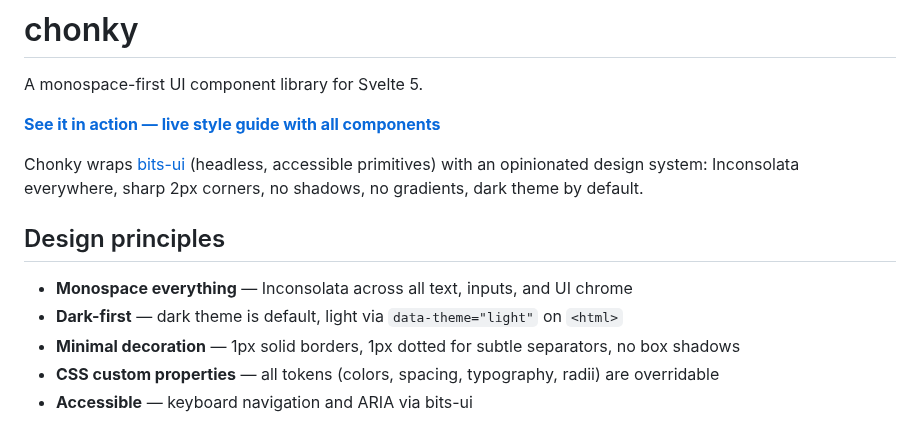
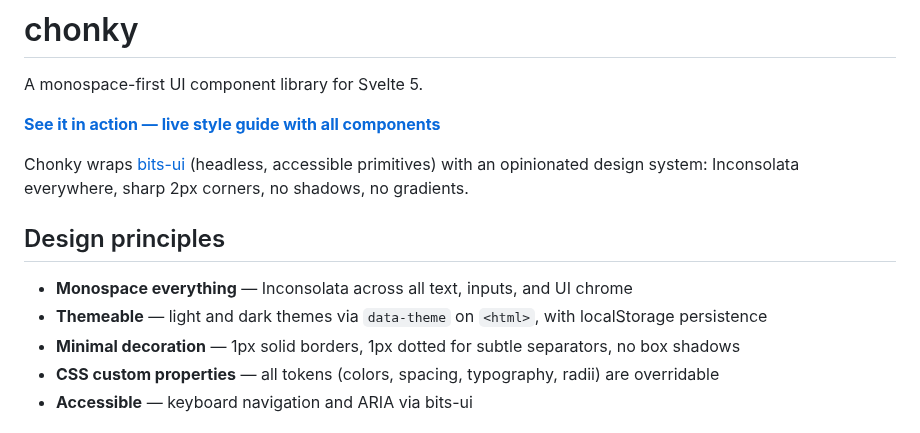
Before and after one commit to chrissnell/chonky, a Markdown page: README.md, the part around one of its changes. GitHub-like rendering.

```diff
--- a/README.md
+++ b/README.md
@@ -4,12 +8,12 @@ A monospace-first UI component library for Svelte 5.
 
 **[See it in action — live style guide with all components](https://chrissnell.com/styles/chonky/)**
 
-Chonky wraps [bits-ui](https://bits-ui.com) (headless, accessible primitives) with an opinionated design system: Inconsolata everywhere, sharp 2px corners, no shadows, no gradients, dark theme by default.
+Chonky wraps [bits-ui](https://bits-ui.com) (headless, accessible primitives) with an opinionated design system: Inconsolata everywhere, sharp 2px corners, no shadows, no gradients.
 
 ## Design principles
 
 - **Monospace everything** — Inconsolata across all text, inputs, and UI chrome
-- **Dark-first** — dark theme is default, light via `data-theme="light"` on `<html>`
+- **Themeable** — light and dark themes via `data-theme` on `<html>`, with localStorage persistence
 - **Minimal decoration** — 1px solid borders, 1px dotted for subtle separators, no box shadows
 - **CSS custom properties** — all tokens (colors, spacing, typography, radii) are overridable
 - **Accessible** — keyboard navigation and ARIA via bits-ui
```
Also changed, not shown: other parts of README.md (+4 -0 lines), chonky-logo.gif (added).
